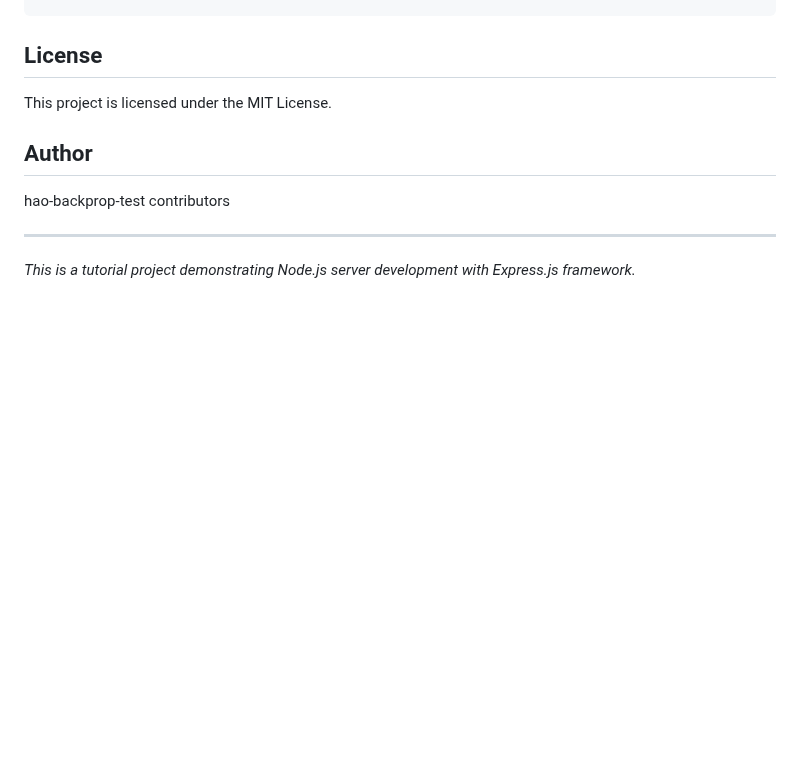
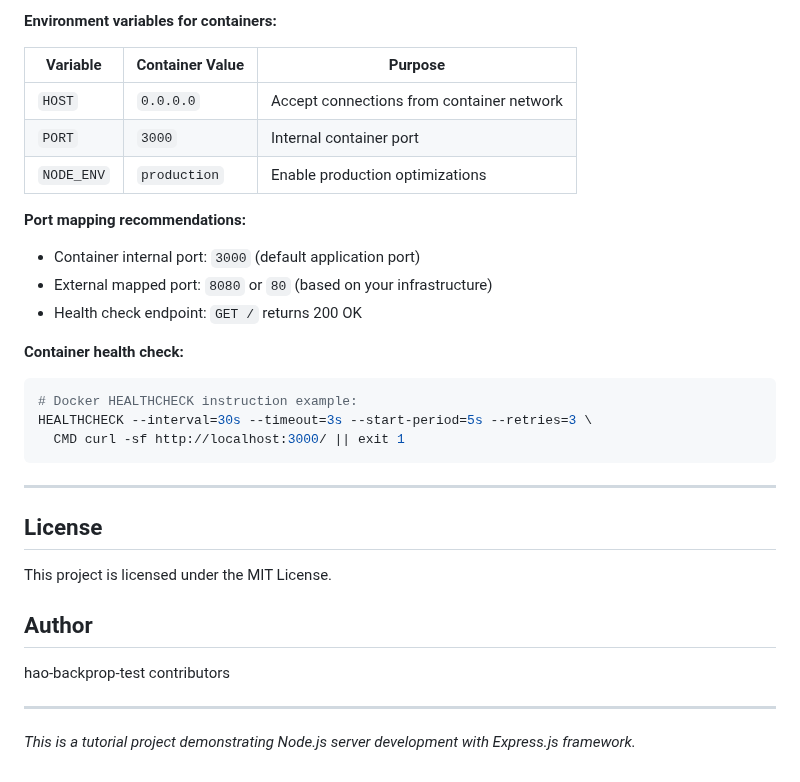
Before and after one commit to sudhanshu-spec/test-spec, a Markdown page: README.md, the part around one of its changes. Rendered like a GitHub page; blank space fills up the shorter version.

````diff
--- a/README.md
+++ b/README.md
@@ -253,3 +326,25 @@ npm install
+**Environment variables for containers:**
+
+| Variable | Container Value | Purpose |
+|----------|-----------------|---------|
+| `HOST` | `0.0.0.0` | Accept connections from container network |
+| `PORT` | `3000` | Internal container port |
+| `NODE_ENV` | `production` | Enable production optimizations |
+
+**Port mapping recommendations:**
+- Container internal port: `3000` (default application port)
+- External mapped port: `8080` or `80` (based on your infrastructure)
+- Health check endpoint: `GET /` returns 200 OK
+
+**Container health check:**
+```bash
+# Docker HEALTHCHECK instruction example:
+HEALTHCHECK --interval=30s --timeout=3s --start-period=5s --retries=3 \
+  CMD curl -sf http://localhost:3000/ || exit 1
+```
+
+---
+
 ## License
 
 This project is licensed under the MIT License.
````
Also changed, not shown: other parts of README.md (+73 -0 lines).
